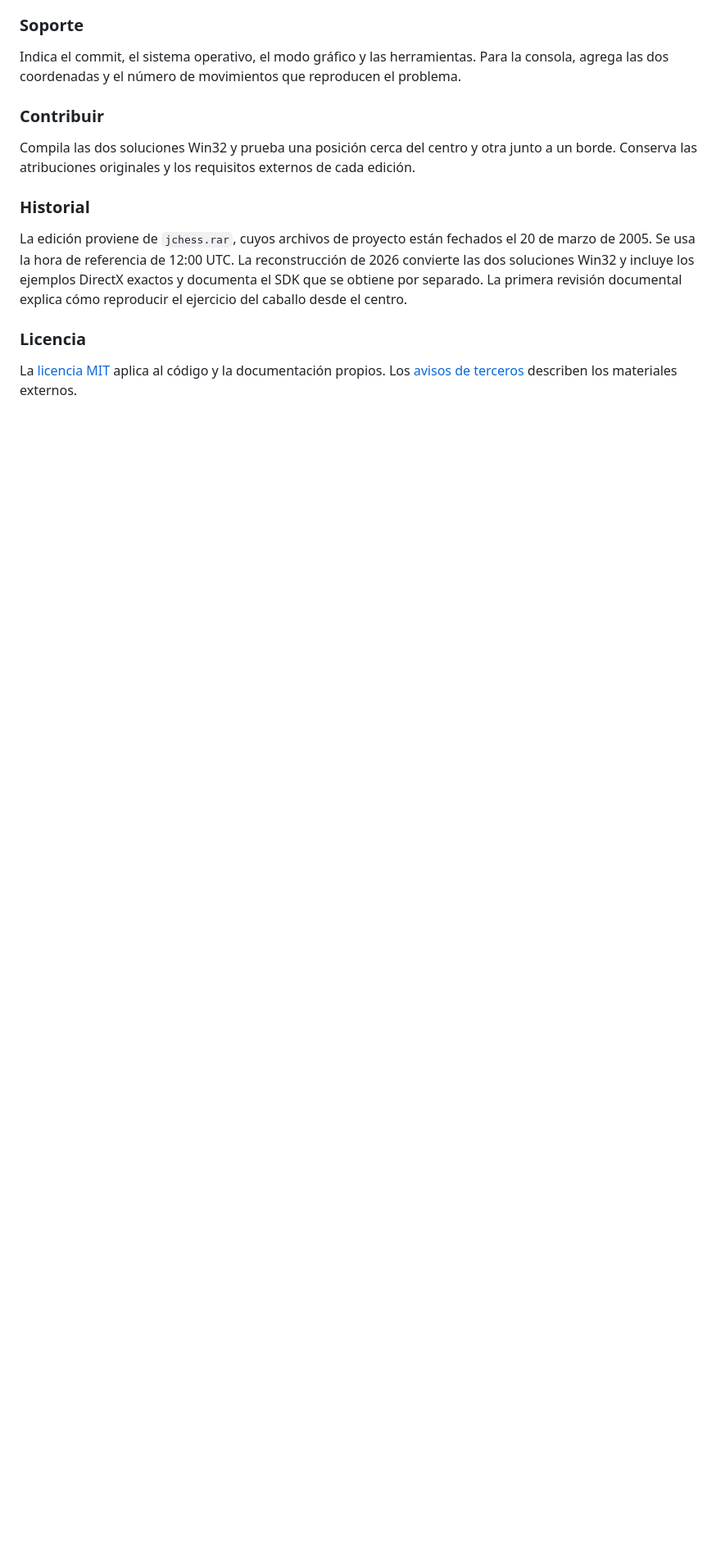
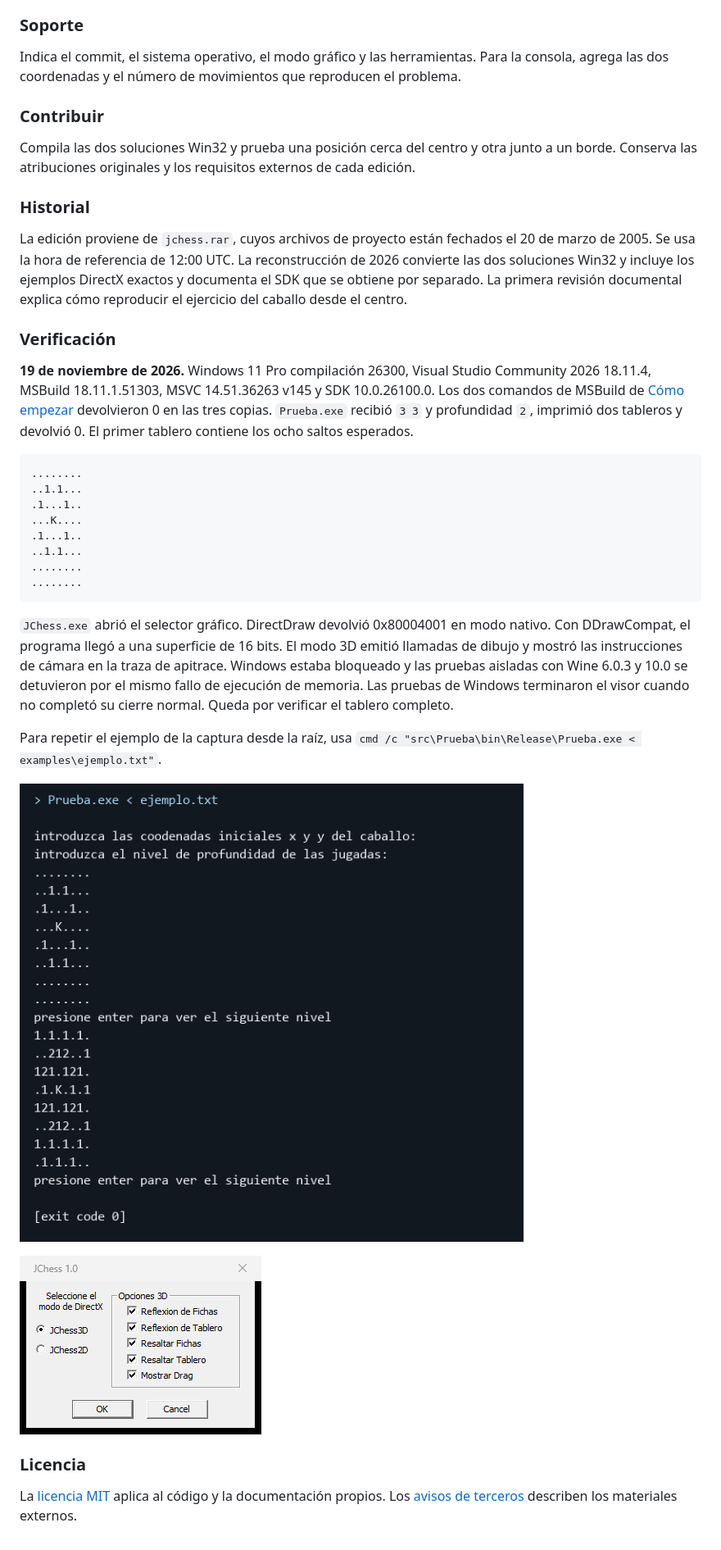
Before and after one commit to FredyQuiroz/JChess, a Markdown page: README.md, the part around one of its changes. Shown at 82% size. Drawn GitHub-style; pictures changed too: docs/media/console-output.png (added), docs/media/mode-selector.png (added); blank space fills up the shorter version.

````diff
--- a/README.md
+++ b/README.md
@@ -131,6 +154,29 @@ Compila las dos soluciones Win32 y prueba una posición cerca del centro y otra
 
 La edición proviene de `jchess.rar`, cuyos archivos de proyecto están fechados el 20 de marzo de 2005. Se usa la hora de referencia de 12:00 UTC. La reconstrucción de 2026 convierte las dos soluciones Win32 y incluye los ejemplos DirectX exactos y documenta el SDK que se obtiene por separado. La primera revisión documental explica cómo reproducir el ejercicio del caballo desde el centro.
 
+### Verificación
+
+**19 de noviembre de 2026.** Windows 11 Pro compilación 26300, Visual Studio Community 2026 18.11.4, MSBuild 18.11.1.51303, MSVC 14.51.36263 v145 y SDK 10.0.26100.0. Los dos comandos de MSBuild de [Cómo empezar](#cómo-empezar) devolvieron 0 en las tres copias. `Prueba.exe` recibió `3 3` y profundidad `2`, imprimió dos tableros y devolvió 0. El primer tablero contiene los ocho saltos esperados.
+
+```text
+........
+..1.1...
+.1...1..
+...K....
+.1...1..
+..1.1...
+........
+........
+```
+
+`JChess.exe` abrió el selector gráfico. DirectDraw devolvió 0x80004001 en modo nativo. Con DDrawCompat, el programa llegó a una superficie de 16 bits. El modo 3D emitió llamadas de dibujo y mostró las instrucciones de cámara en la traza de apitrace. Windows estaba bloqueado y las pruebas aisladas con Wine 6.0.3 y 10.0 se detuvieron por el mismo fallo de ejecución de memoria. Las pruebas de Windows terminaron el visor cuando no completó su cierre normal. Queda por verificar el tablero completo.
+
+Para repetir el ejemplo de la captura desde la raíz, usa `cmd /c "src\Prueba\bin\Release\Prueba.exe < examples\ejemplo.txt"`.
+
+![Imagen de la salida registrada con ambos tableros y código de salida 0.](docs/media/console-output.png)
+
+![La ventana real de arranque ofrece los modos Direct3D y DirectDraw](docs/media/mode-selector.png)
+
 ### Licencia
 
 La [licencia MIT](LICENSE) aplica al código y la documentación propios. Los [avisos de terceros](THIRD-PARTY-NOTICES.md) describen los materiales externos.
````
Also changed, not shown: other parts of README.md (+23 -0 lines), 1 other file.
